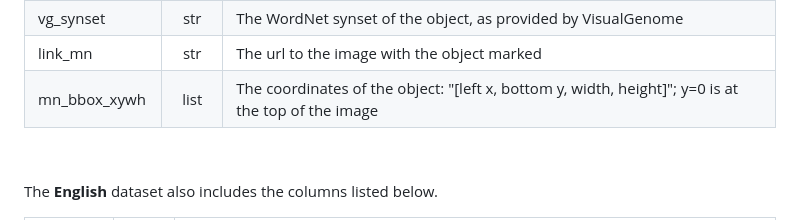
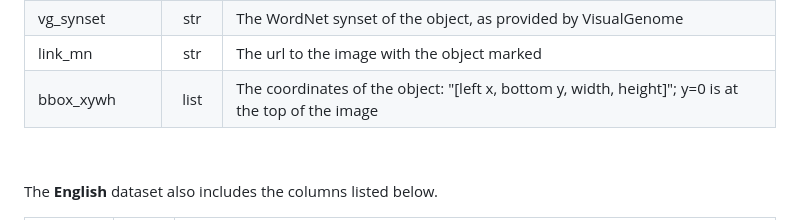
Before and after one commit to amore-upf/manynames, a Markdown page: README.md, the part around the change. Rendered like a GitHub page.

Commit message:
small fix in README

```diff
--- a/README.md
+++ b/README.md
@@ -29,7 +29,7 @@ The columns that are included for **both the English and Mandarin Chinese datase
 | H | float | The H agreement measure from Snodgrass and Vanderwart (1980), which is the entropy over subject responses |
 | vg_synset | str | The WordNet synset of the object, as provided by VisualGenome  |
 | link_mn | str | The url to the image with the object marked|
-| mn_bbox_xywh | list| The coordinates of the object: "[left x, bottom y, width, height]"; y=0 is at the top of the image|
+| bbox_xywh | list| The coordinates of the object: "[left x, bottom y, width, height]"; y=0 is at the top of the image|
 
 &nbsp;
 
```
